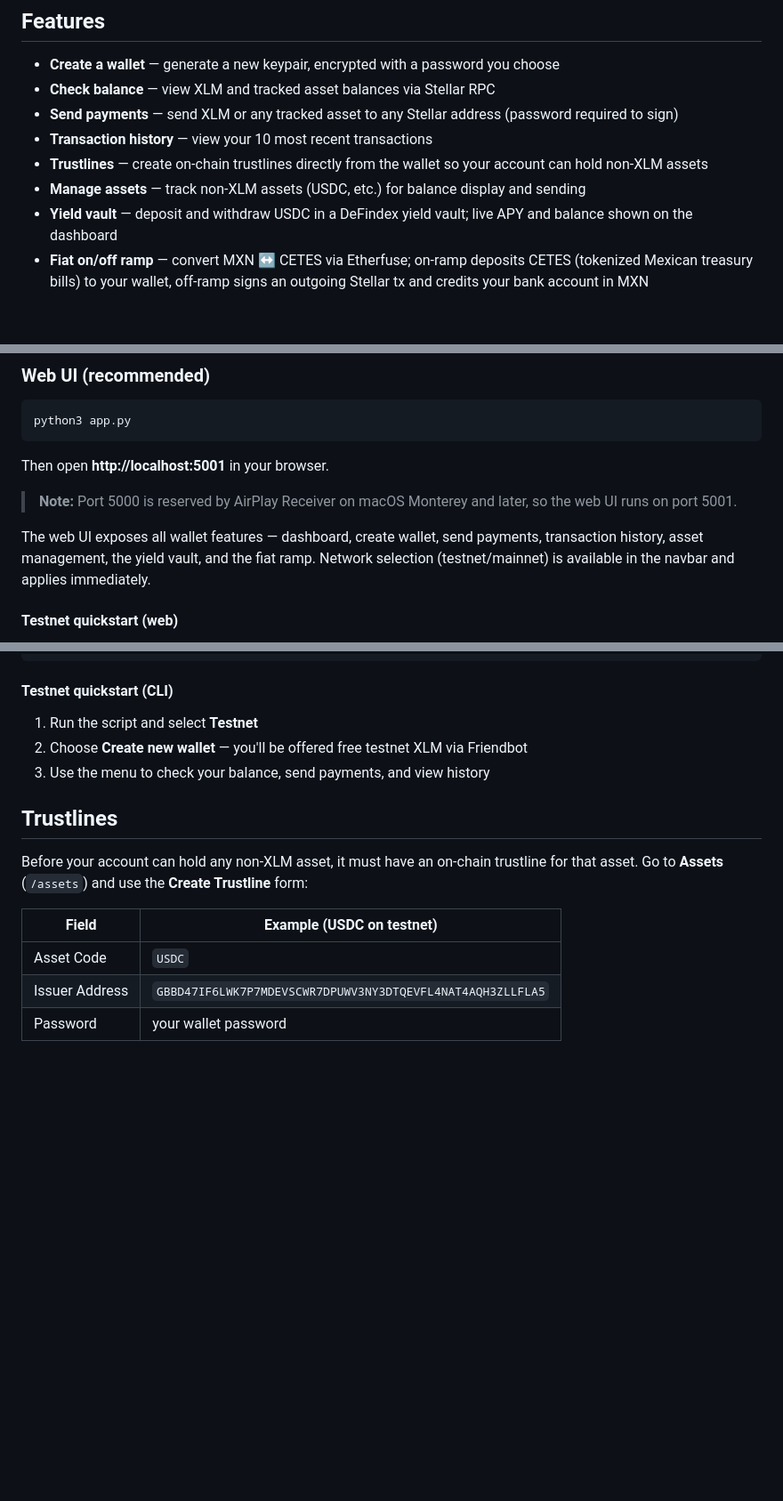
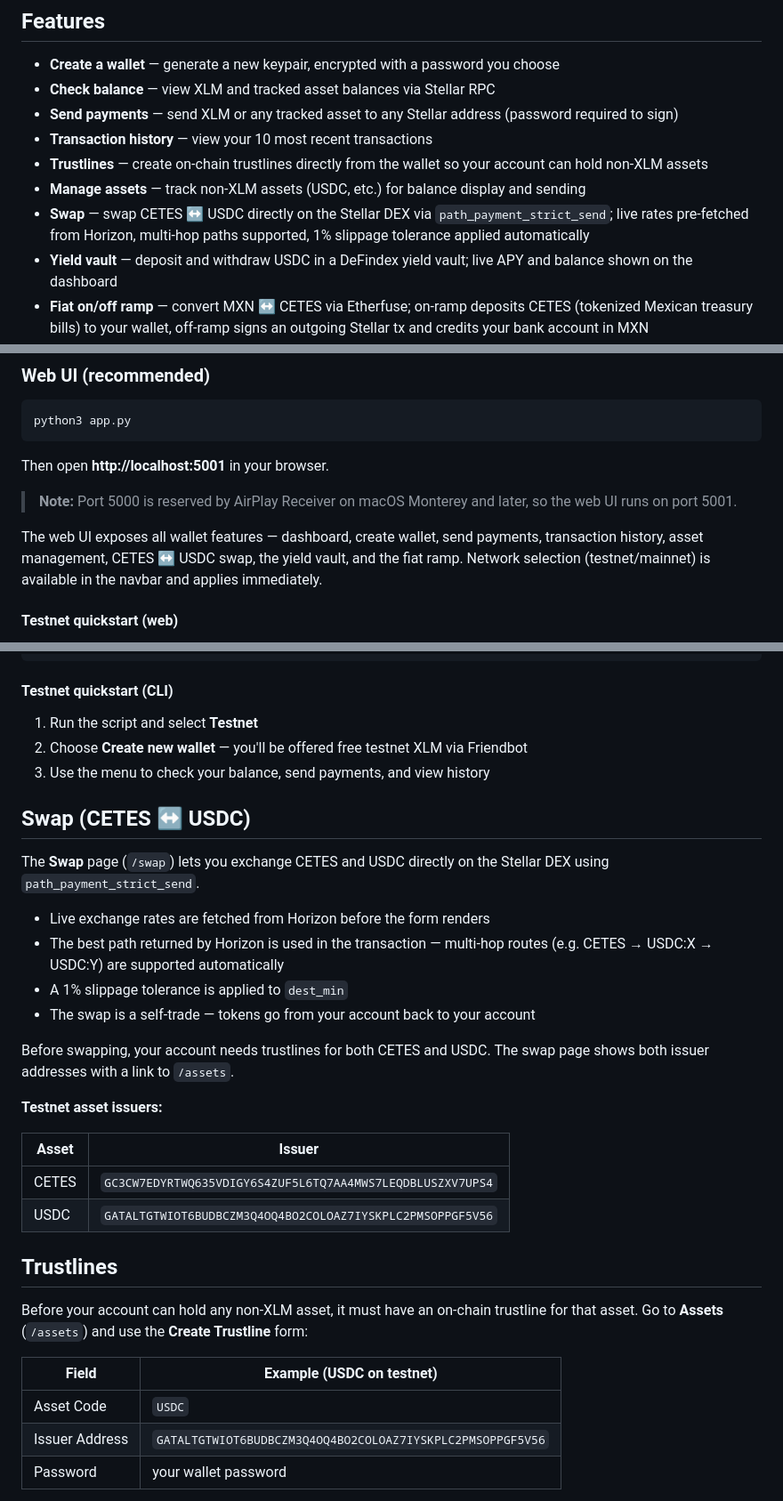
Before and after one commit to rice2000/arroz-wallet, a Markdown page: README.md, 3 parts joined by grey strips. Shown at 89% size. GitHub-like rendering; blank space fills up the shorter version.

Commit message:
Update README for Milestone 7
- Add Swap section with testnet issuer addresses and path payment notes
- Add swap to feature list and web UI description
- Update testnet USDC issuer in Trustlines example to GATALTG
- Document testnet bank payment simulator in Fiat Ramp section

Co-Authored-By: Claude Sonnet 4.6 <noreply@anthropic.com>

```diff
--- a/README.md
+++ b/README.md
@@ -10,6 +10,7 @@ A Stellar wallet built in Python with both a command-line interface and a web UI
 - **Transaction history** — view your 10 most recent transactions
 - **Trustlines** — create on-chain trustlines directly from the wallet so your account can hold non-XLM assets
 - **Manage assets** — track non-XLM assets (USDC, etc.) for balance display and sending
+- **Swap** — swap CETES ↔ USDC directly on the Stellar DEX via `path_payment_strict_send`; live rates pre-fetched from Horizon, multi-hop paths supported, 1% slippage tolerance applied automatically
 - **Yield vault** — deposit and withdraw USDC in a DeFindex yield vault; live APY and balance shown on the dashboard
 - **Fiat on/off ramp** — convert MXN ↔ CETES via Etherfuse; on-ramp deposits CETES (tokenized Mexican treasury bills) to your wallet, off-ramp signs an outgoing Stellar tx and credits your bank account in MXN
 - **Testnet + Mainnet** — switch networks at any time
@@ -41,7 +42,7 @@ Then open **http://localhost:5001** in your browser.
 
 > **Note:** Port 5000 is reserved by AirPlay Receiver on macOS Monterey and later, so the web UI runs on port 5001.
 
-The web UI exposes all wallet features — dashboard, create wallet, send payments, transaction history, asset management, the yield vault, and the fiat ramp. Network selection (testnet/mainnet) is available in the navbar and applies immediately.
+The web UI exposes all wallet features — dashboard, create wallet, send payments, transaction history, asset management, CETES ↔ USDC swap, the yield vault, and the fiat ramp. Network selection (testnet/mainnet) is available in the navbar and applies immediately.
 
 #### Testnet quickstart (web)
 
@@ -83,6 +84,24 @@ Select network:
 2. Choose **Create new wallet** — you'll be offered free testnet XLM via Friendbot
 3. Use the menu to check your balance, send payments, and view history
 
+## Swap (CETES ↔ USDC)
+
+The **Swap** page (`/swap`) lets you exchange CETES and USDC directly on the Stellar DEX using `path_payment_strict_send`.
+
+- Live exchange rates are fetched from Horizon before the form renders
+- The best path returned by Horizon is used in the transaction — multi-hop routes (e.g. CETES → USDC:X → USDC:Y) are supported automatically
+- A 1% slippage tolerance is applied to `dest_min`
+- The swap is a self-trade — tokens go from your account back to your account
+
+Before swapping, your account needs trustlines for both CETES and USDC. The swap page shows both issuer addresses with a link to `/assets`.
+
+**Testnet asset issuers:**
+
+| Asset | Issuer |
+|-------|--------|
+| CETES | `GC3CW7EDYRTWQ635VDIGY6S4ZUF5L6TQ7AA4MWS7LEQDBLUSZXV7UPS4` |
+| USDC | `GATALTGTWIOT6BUDBCZM3Q4OQ4BO2COLOAZ7IYSKPLC2PMSOPPGF5V56` |
+
 ## Trustlines
 
 Before your account can hold any non-XLM asset, it must have an on-chain trustline for that asset. Go to **Assets** (`/assets`) and use the **Create Trustline** form:
@@ -90,7 +109,7 @@ Before your account can hold any non-XLM asset, it must have an on-chain trustli
 | Field | Example (USDC on testnet) |
 |-------|--------------------------|
 | Asset Code | `USDC` |
-| Issuer Address | `GBBD47IF6LWK7P7MDEVSCWR7DPUWV3NY3DTQEVFL4NAT4AQH3ZLLFLA5` |
+| Issuer Address | `GATALTGTWIOT6BUDBCZM3Q4OQ4BO2COLOAZ7IYSKPLC2PMSOPPGF5V56` |
 | Password | your wallet password |
 
 On success the asset is added to your tracking list automatically and its balance appears on the dashboard. If you already have a trustline from another tool, use **Add to Tracking List** instead — no transaction required.
```
Also changed, not shown: other parts of README.md (+1 -0 lines).
